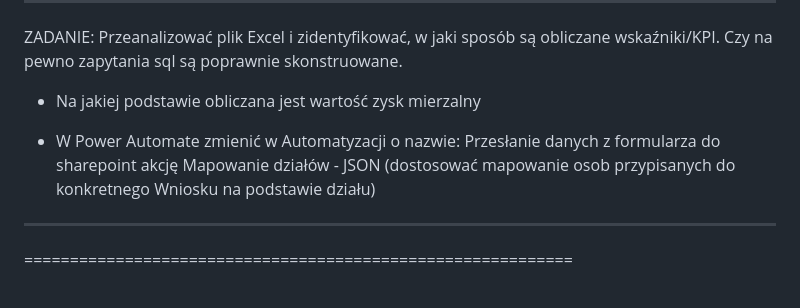
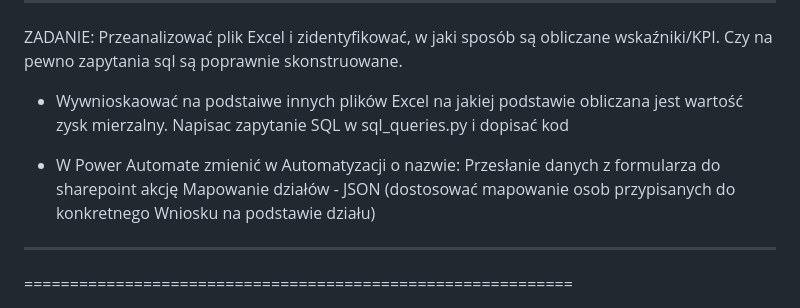
Before and after one commit to kamilceglarski/MubeaIdeaManagementAutomatization, a Markdown page: README.md, the part around the change. Rendered like a GitHub page.

```diff
--- a/README.md
+++ b/README.md
@@ -7,10 +7,13 @@ MUBEA IDEA MANAGEMENT - AUTOMATYZACJA
 
 ZADANIE: Przeanalizować plik Excel i zidentyfikować, w jaki sposób są obliczane wskaźniki/KPI. Czy na pewno zapytania sql są poprawnie skonstruowane.
 
-- Na jakiej podstawie obliczana jest wartość zysk mierzalny
+- Wywnioskaować na podstaiwe innych plików Excel na jakiej podstawie obliczana jest wartość zysk mierzalny.
+  Napisac zapytanie SQL w sql_queries.py i dopisać kod
 
 - W Power Automate zmienić w Automatyzacji o nazwie: Przesłanie danych z formularza do sharepoint akcję Mapowanie działów - JSON
   (dostosować mapowanie osob przypisanych do konkretnego Wniosku na podstawie działu)
+
+
 
 ------------------------------------------------------------
 
```
